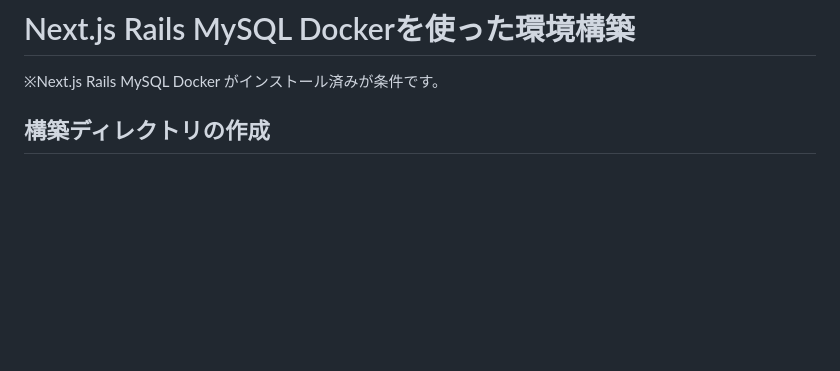
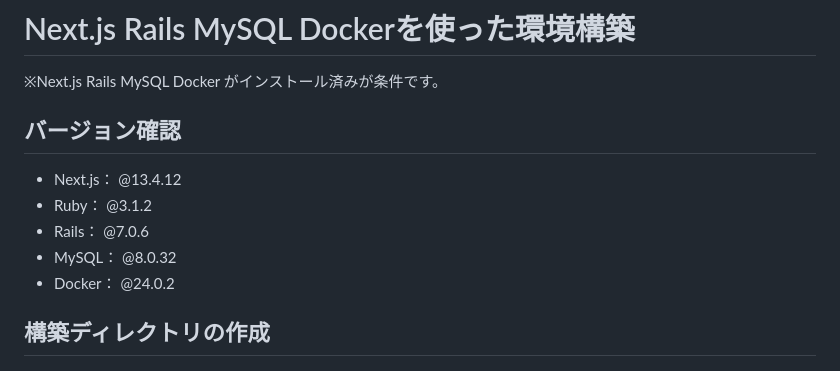
Before and after one commit to NishimuraShiro/Next.js_Rails_MySQL_Docker-EnviromentBuilding, a Markdown page: README.md, the part around the change. Rendered like a GitHub page; blank space fills up the shorter version.

````diff
--- a/README.md
+++ b/README.md
@@ -1,5 +1,11 @@
 # Next.js Rails MySQL Dockerを使った環境構築
 ※Next.js Rails MySQL Docker がインストール済みが条件です。<br>
+## バージョン確認
+- Next.js： @13.4.12
+- Ruby： @3.1.2
+- Rails： @7.0.6
+- MySQL： @8.0.32
+- Docker： @24.0.2
 
 ## 構築ディレクトリの作成
 ``` ~$ mkdir sample-environment ```<br>
````
